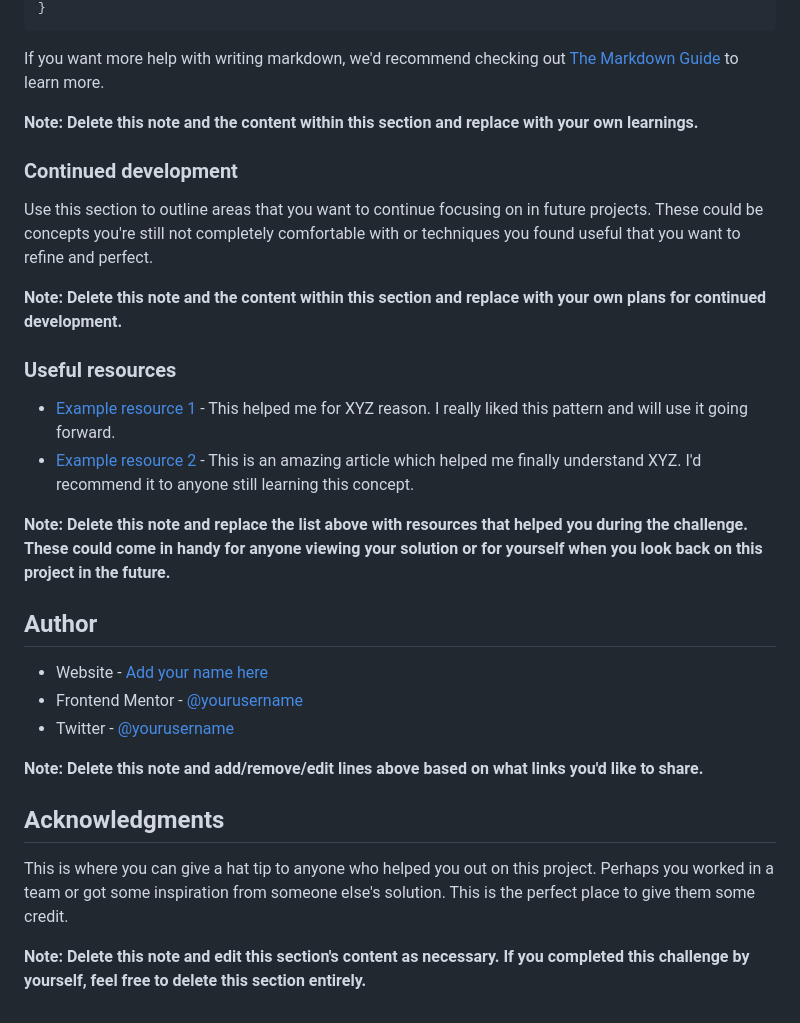
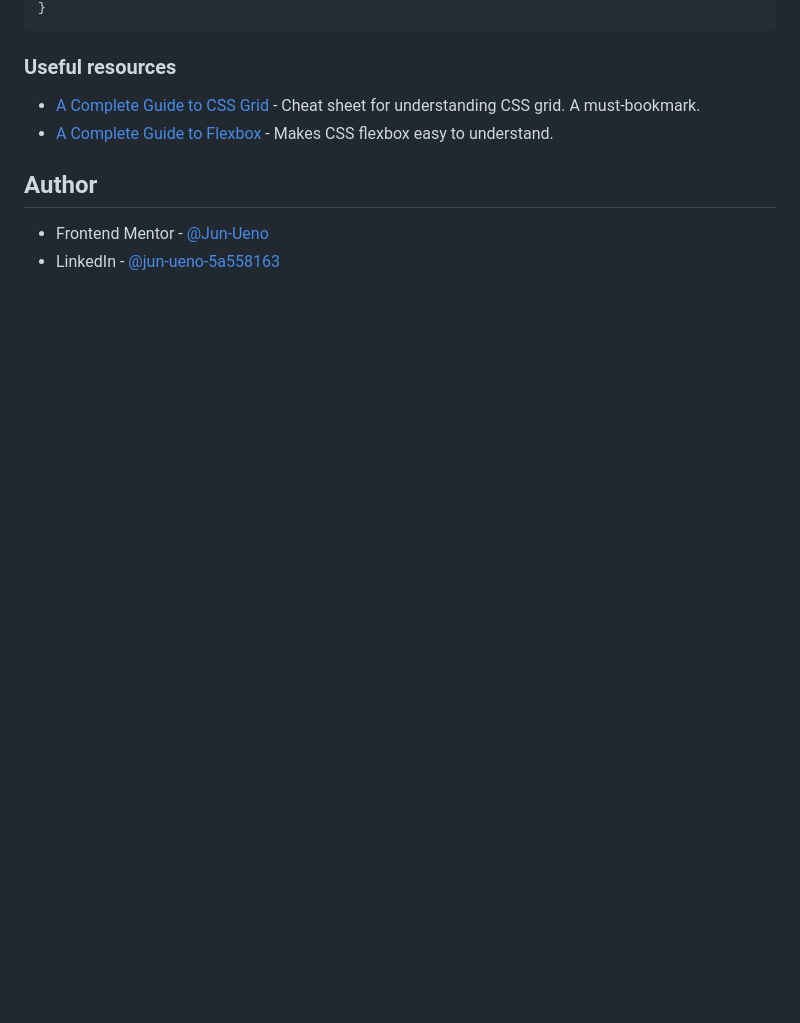
Before and after one commit to Jun-Ueno/product-preview-card-component, a Markdown page: README.md, the part around the change printed below. Drawn GitHub-style; blank space fills up the shorter version.

````diff
--- a/README.md
+++ b/README.md
@@ -79,33 +60,12 @@ const proudOfThisFunc = () => {
 }
 ```
 
-If you want more help with writing markdown, we'd recommend checking out [The Markdown Guide](https://www.markdownguide.org/) to learn more.
-
-**Note: Delete this note and the content within this section and replace with your own learnings.**
-
-### Continued development
-
-Use this section to outline areas that you want to continue focusing on in future projects. These could be concepts you're still not completely comfortable with or techniques you found useful that you want to refine and perfect.
-
-**Note: Delete this note and the content within this section and replace with your own plans for continued development.**
-
 ### Useful resources
 
-- [Example resource 1](https://www.example.com) - This helped me for XYZ reason. I really liked this pattern and will use it going forward.
-- [Example resource 2](https://www.example.com) - This is an amazing article which helped me finally understand XYZ. I'd recommend it to anyone still learning this concept.
-
-**Note: Delete this note and replace the list above with resources that helped you during the challenge. These could come in handy for anyone viewing your solution or for yourself when you look back on this project in the future.**
+- [A Complete Guide to CSS Grid](https://css-tricks.com/snippets/css/complete-guide-grid/) - Cheat sheet for understanding CSS grid. A must-bookmark.
+- [A Complete Guide to Flexbox](https://css-tricks.com/snippets/css/a-guide-to-flexbox/) - Makes CSS flexbox easy to understand.
 
 ## Author
 
-- Website - [Add your name here](https://www.your-site.com)
-- Frontend Mentor - [@yourusername](https://www.frontendmentor.io/profile/yourusername)
-- Twitter - [@yourusername](https://www.twitter.com/yourusername)
-
-**Note: Delete this note and add/remove/edit lines above based on what links you'd like to share.**
-
-## Acknowledgments
-
-This is where you can give a hat tip to anyone who helped you out on this project. Perhaps you worked in a team or got some inspiration from someone else's solution. This is the perfect place to give them some credit.
-
-**Note: Delete this note and edit this section's content as necessary. If you completed this challenge by yourself, feel free to delete this section entirely.**
+- Frontend Mentor - [@Jun-Ueno](https://www.frontendmentor.io/profile/Jun-Ueno)
+- LinkedIn - [@jun-ueno-5a558163](https://www.linkedin.com/in/jun-ueno-5a558163/)
````
Also changed, not shown: other parts of README.md (+14 -33 lines), screenshot.png (added), 1 other file.
